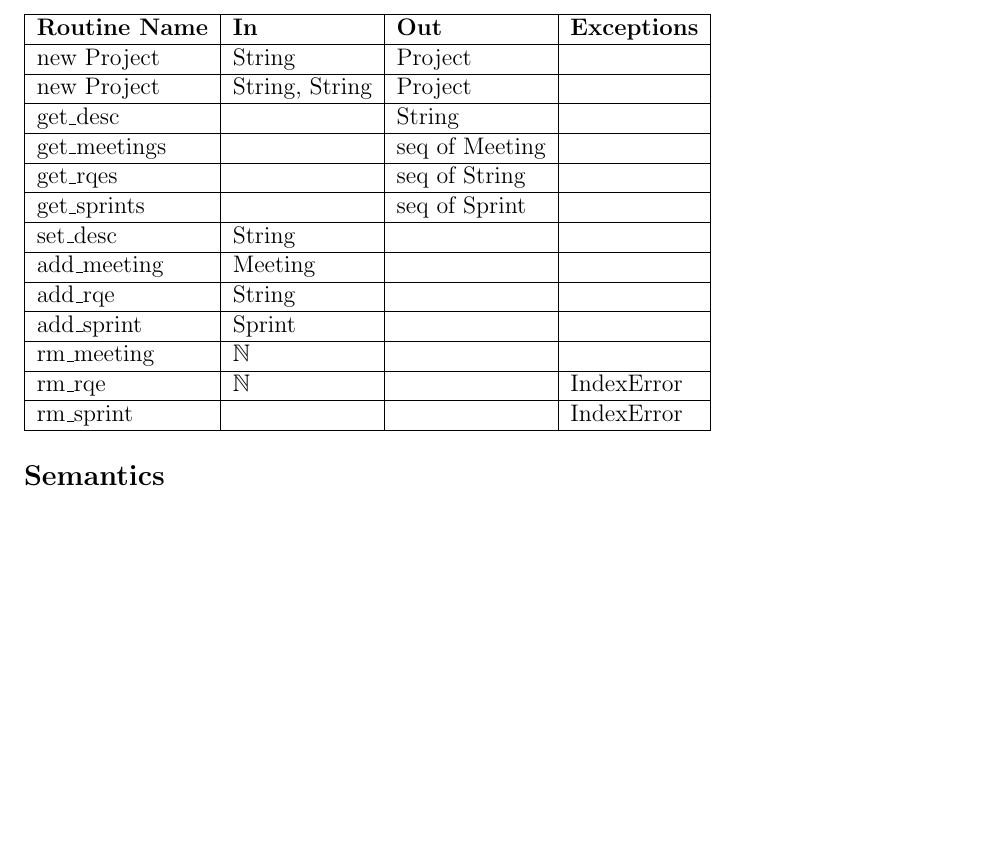
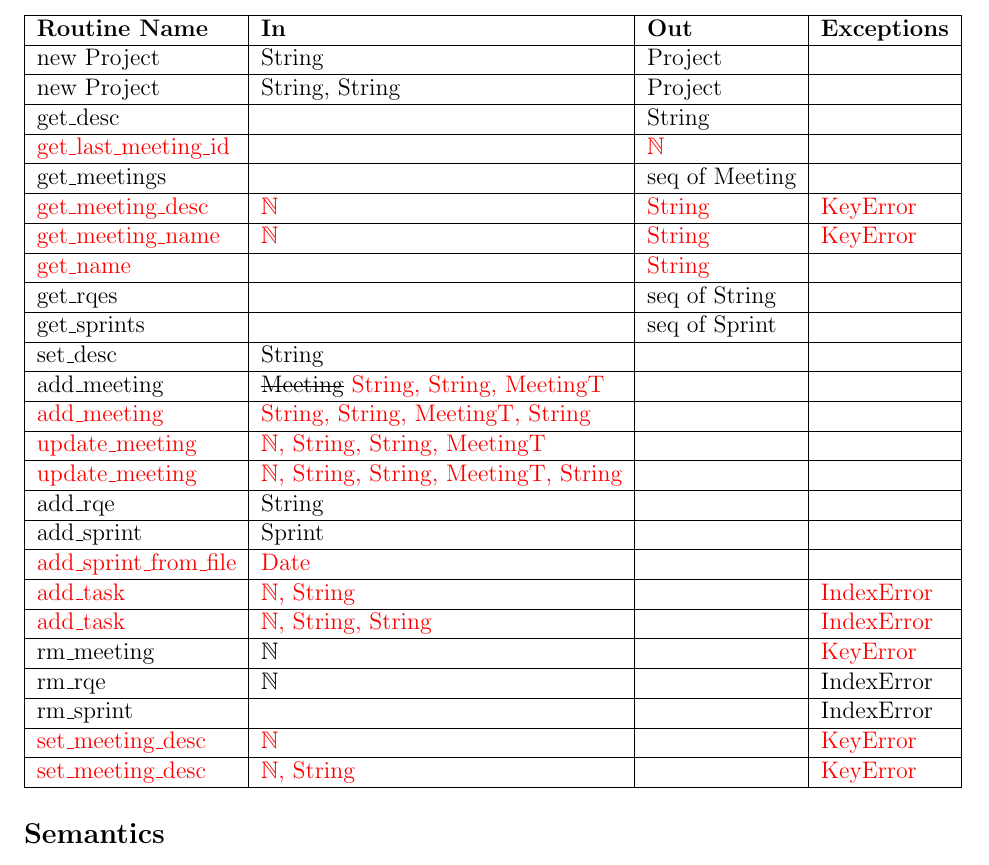
Before and after one commit to arkinmodi/ScrumBot, a LaTeX document (Doc/Design/MIS/MIS.tex): part of page 26 of 28 before the commit and part of page 27 of 29 after it, cut so that both start at the same text, the shorter picture padded with empty space. Compiled offline with pdfLaTeX.

Commit message:
Update project module MIS

```diff
--- a/Doc/Design/MIS/MIS.tex
+++ b/Doc/Design/MIS/MIS.tex
@@ -1036,7 +1036,15 @@ Project = ?
     \hline
     get\_desc & & String &\\
     \hline
+    \textcolor{red}{get\_last\_meeting\_id} & & \textcolor{red}{$\mathbb{N}$}&\\
+    \hline
     get\_meetings & & seq of Meeting &\\
+    \hline
+    \textcolor{red}{get\_meeting\_desc} & \textcolor{red}{$\mathbb{N}$}& \textcolor{red}{String} & \textcolor{red}{KeyError}\\
+    \hline
+    \textcolor{red}{get\_meeting\_name} & \textcolor{red}{$\mathbb{N}$}& \textcolor{red}{String} & \textcolor{red}{KeyError}\\
+    \hline
+    \textcolor{red}{get\_name} & & \textcolor{red}{String}&\\
     \hline
     get\_rqes & & seq of String & \\
     \hline
@@ -1044,17 +1052,33 @@ Project = ?
     \hline
     set\_desc & String & &\\
     \hline
-    add\_meeting & Meeting & & \\
+    add\_meeting & \sout{Meeting} \textcolor{red}{String, String, MeetingT}& & \\
+    \hline
+    \textcolor{red}{add\_meeting} & \textcolor{red}{String, String, MeetingT, String}& & \\
+    \hline
+    \textcolor{red}{update\_meeting} & \textcolor{red}{$\mathbb{N}$, String, String, MeetingT}& & \\
+    \hline
+    \textcolor{red}{update\_meeting} & \textcolor{red}{$\mathbb{N}$, String, String, MeetingT, String}& & \\
     \hline
     add\_rqe & String & & \\
     \hline
     add\_sprint & Sprint & & \\
     \hline
-    rm\_meeting & $\mathbb{N}$ &  &\\
+    \textcolor{red}{add\_sprint\_from\_file} & \textcolor{red}{Date} & & \\
+    \hline
+    \textcolor{red}{add\_task} & \textcolor{red}{$\mathbb{N}$, String}& & \textcolor{red}{IndexError}\\
+    \hline
+    \textcolor{red}{add\_task} & \textcolor{red}{$\mathbb{N}$, String, String}& & \textcolor{red}{IndexError}\\
+    \hline
+    rm\_meeting & $\mathbb{N}$ &  & \textcolor{red}{KeyError}\\
     \hline
     rm\_rqe & $\mathbb{N}$ &  & IndexError\\
     \hline
     rm\_sprint & & & IndexError\\
+    \hline
+    \textcolor{red}{set\_meeting\_desc} & \textcolor{red}{$\mathbb{N}$} & & \textcolor{red}{KeyError}\\
+    \hline
+    \textcolor{red}{set\_meeting\_desc} & \textcolor{red}{$\mathbb{N}$, String} & &\textcolor{red}{KeyError}\\
     \hline
 \end{tabular}
 
```
